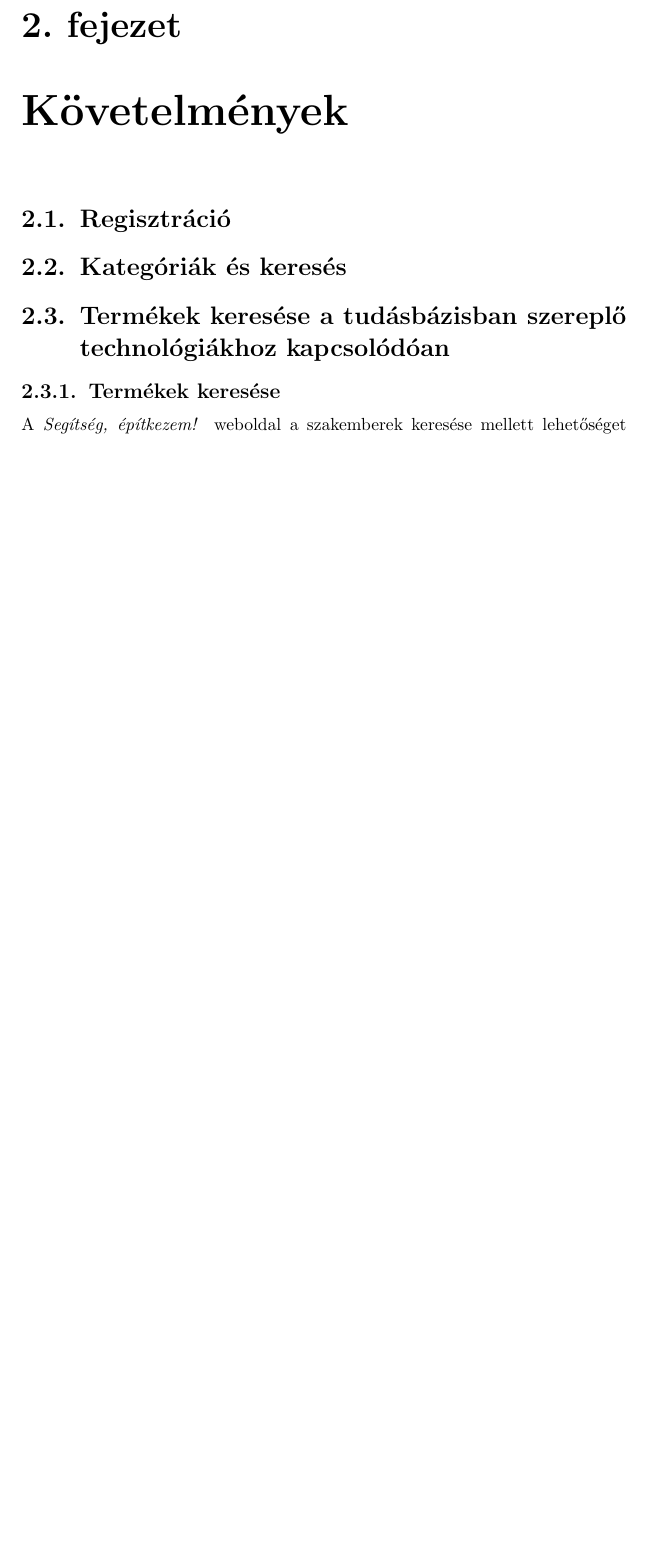
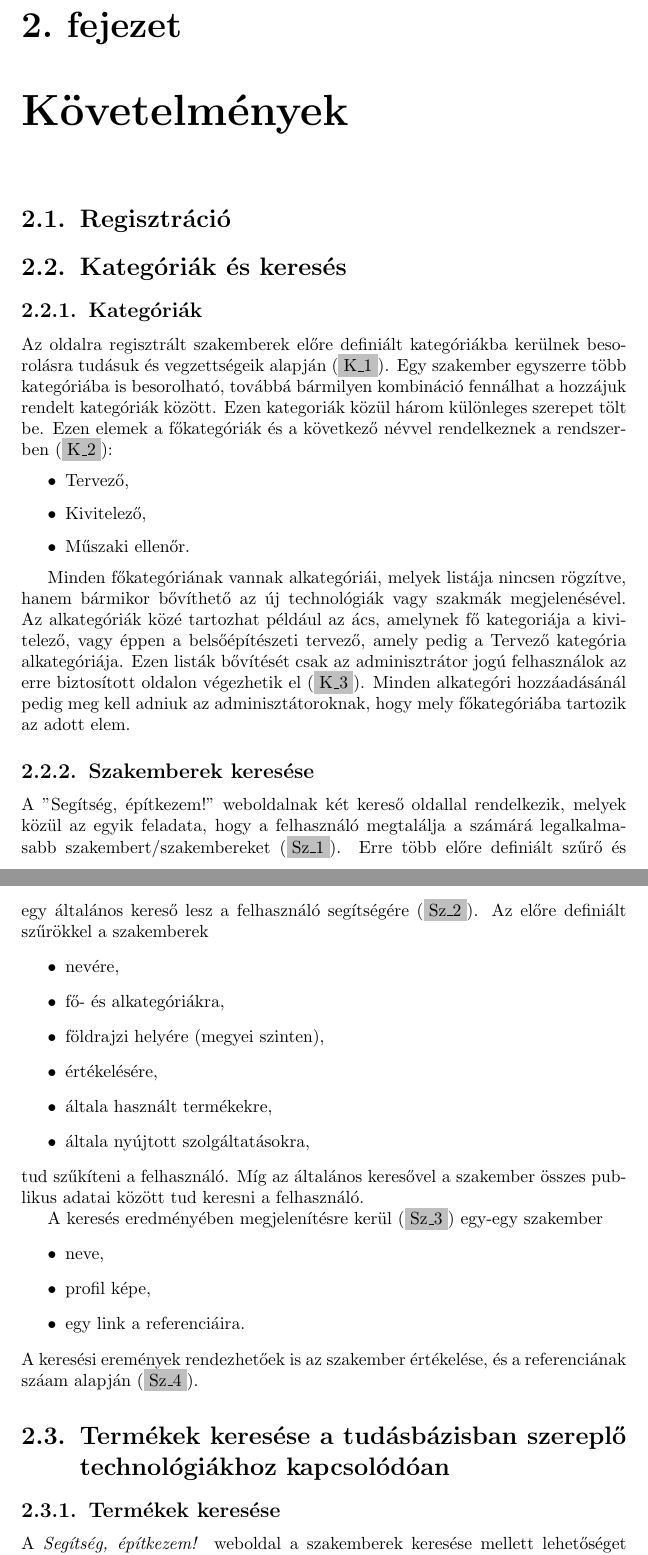
Before and after one commit to laczkozsofi/KovElm, a LaTeX document (main.tex, which reads parts/kateg_es_keres.tex): part of page 4 of 9 before the commit and two parts of pages 4 and 5 of 10 after it, the two joined at a grey line, cut so that both start at the same text, the shorter picture padded with empty space. Compiled offline with pdfLaTeX.

Commit message:
Kategoriák és szakember kereső v1

```diff
--- a/parts/kateg_es_keres.tex
+++ b/parts/kateg_es_keres.tex
@@ -1 +1,37 @@
+\newcounter{Kcounter}
+\newcommand{\sorSzamK}{\stepcounter{Kcounter}\theKcounter}
+
 \section{Kategóriák és keresés}
+\subsection{Kategóriák}
+Az oldalra regisztrált szakemberek előre definiált kategóriákba kerülnek besorolásra tudásuk és vegzettségeik alapján (\kovAzon{K\_\sorSzamK}). Egy szakember egyszerre több kategóriába is besorolható, továbbá bármilyen kombináció fennálhat a hozzájuk rendelt kategóriák között. Ezen kategoriák közül három különleges szerepet tölt be. Ezen elemek a főkategóriák és a következő névvel rendelkeznek a rendszerben (\kovAzon{K\_\sorSzamK}):
+\begin{itemize}
+     \item Tervező,
+     \item Kivitelező,
+     \item Műszaki ellenőr.
+\end{itemize}
+
+Minden főkategóriának vannak alkategóriái, melyek listája nincsen rögzítve, hanem bármikor bővíthető az új technológiák vagy szakmák megjelenésével. Az alkategóriák közé tartozhat például az ács, amelynek fő kategoriája a kivitelező, vagy éppen a belsőépítészeti tervező, amely pedig a Tervező kategória alkategóriája. Ezen listák bővítését csak az adminisztrátor jogú felhasználok az erre biztosított oldalon végezhetik el (\kovAzon{K\_\sorSzamK}). Minden alkategóri hozzáadásánál pedig meg kell adniuk az adminisztátoroknak, hogy mely főkategóriába tartozik az adott elem.
+
+
+\newcounter{Szcounter}
+\newcommand{\sorSzamSz}{\stepcounter{Szcounter}\theSzcounter}
+\subsection{Szakemberek keresése}
+
+A "Segítség, építkezem!" weboldalnak két kereső oldallal rendelkezik, melyek közül az egyik feladata, hogy a felhasználó megtalálja a számárá legalkalmasabb szakembert/szakembereket (\kovAzon{Sz\_\sorSzamSz}). Erre több előre definiált szűrő és egy általános kereső lesz a felhasználó segítségére (\kovAzon{Sz\_\sorSzamSz}). Az előre definiált szűrökkel a szakemberek
+\begin{itemize}
+     \item nevére,
+     \item fő- és alkategóriákra,
+     \item földrajzi helyére (megyei szinten),
+     \item értékelésére,
+     \item általa használt termékekre,
+     \item általa nyújtott szolgáltatásokra,
+\end{itemize}
+tud szűkíteni a felhasználó. Míg az általános keresővel a szakember összes publikus adatai között tud keresni a felhasználó.
+
+A keresés eredményében megjelenítésre kerül (\kovAzon{Sz\_\sorSzamSz}) egy-egy szakember
+\begin{itemize}
+     \item neve,
+     \item profil képe,
+     \item egy link a referenciáira.
+\end{itemize}
+A keresési eremények rendezhetőek is az szakember értékelése, és a referenciának száam alapján (\kovAzon{Sz\_\sorSzamSz}).
```
